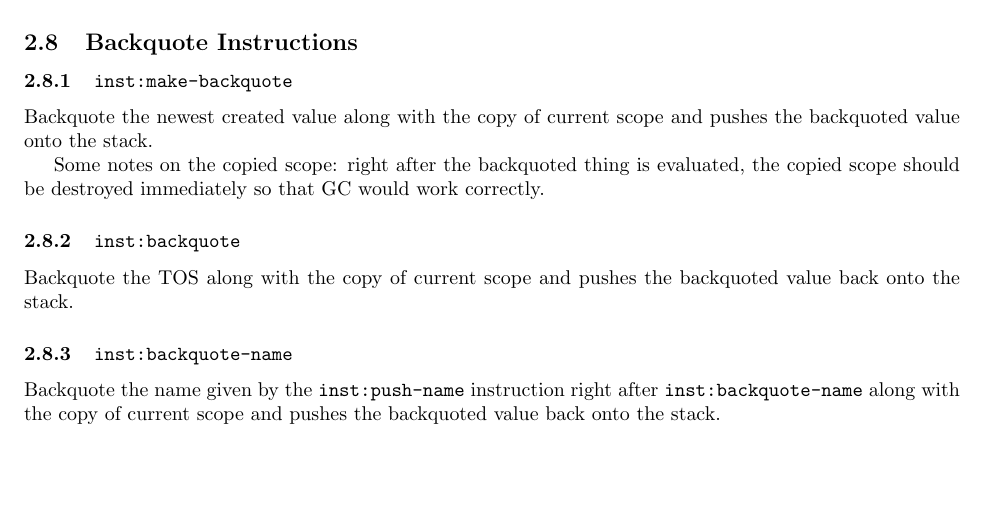
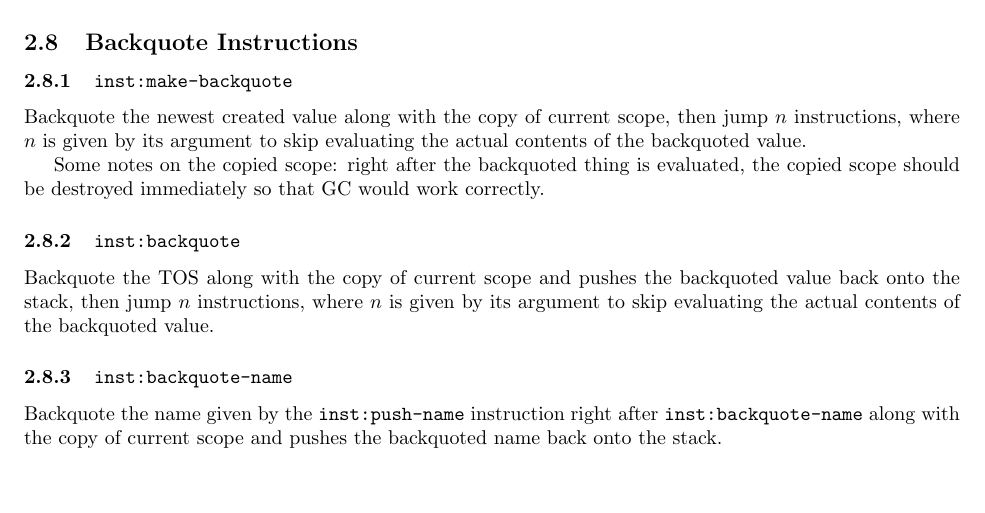
Before and after one commit to fnmdx111/Towel, a LaTeX document (docs/towel.asm.tex): part of page 7 of 8, cut so that both start at the same text. Compiled offline with pdfLaTeX.

Commit message:
refine mechanisms about backquotes

```diff
--- a/docs/towel.asm.tex
+++ b/docs/towel.asm.tex
@@ -268,17 +268,18 @@ In addition to integer operations of \inst{fint-*} and \inst{ufint-*} instructio
 
 \subsubsection{\inst{make-backquote}}
 
-Backquote the newest created value along with the copy of current scope and pushes the backquoted value onto the stack.
+Backquote the newest created value along with the copy of current scope, then jump $n$ instructions, where $n$ is given by its argument to skip evaluating the actual contents of the backquoted value.
 
 Some notes on the copied scope: right after the backquoted thing is evaluated, the copied scope should be destroyed immediately so that GC would work correctly.
 
 \subsubsection{\inst{backquote}}
 
-Backquote the TOS along with the copy of current scope and pushes the backquoted value back onto the stack.
+Backquote the TOS along with the copy of current scope and pushes the backquoted value back onto the stack, then jump $n$ instructions, where $n$ is given by its argument to skip evaluating the actual contents of the backquoted value.
+
 
 \subsubsection{\inst{backquote-name}}
 
-Backquote the name given by the \inst{push-name} instruction right after \inst{backquote-name} along with the copy of current scope and pushes the backquoted value back onto the stack.
+Backquote the name given by the \inst{push-name} instruction right after \inst{backquote-name} along with the copy of current scope and pushes the backquoted name back onto the stack.
 
 \subsection{I/O Instructions}
 
```
Also changed, not shown: 2 other files.
